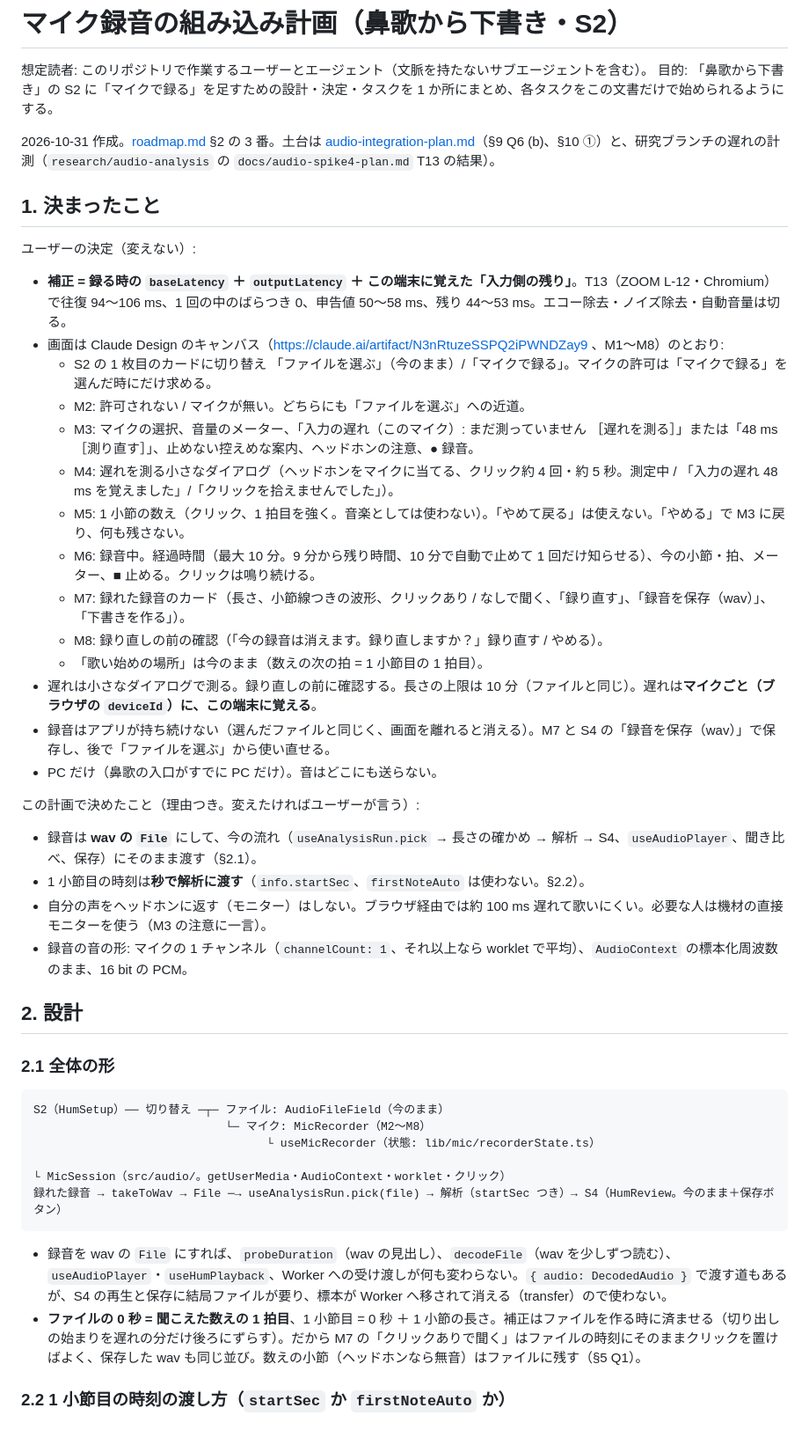
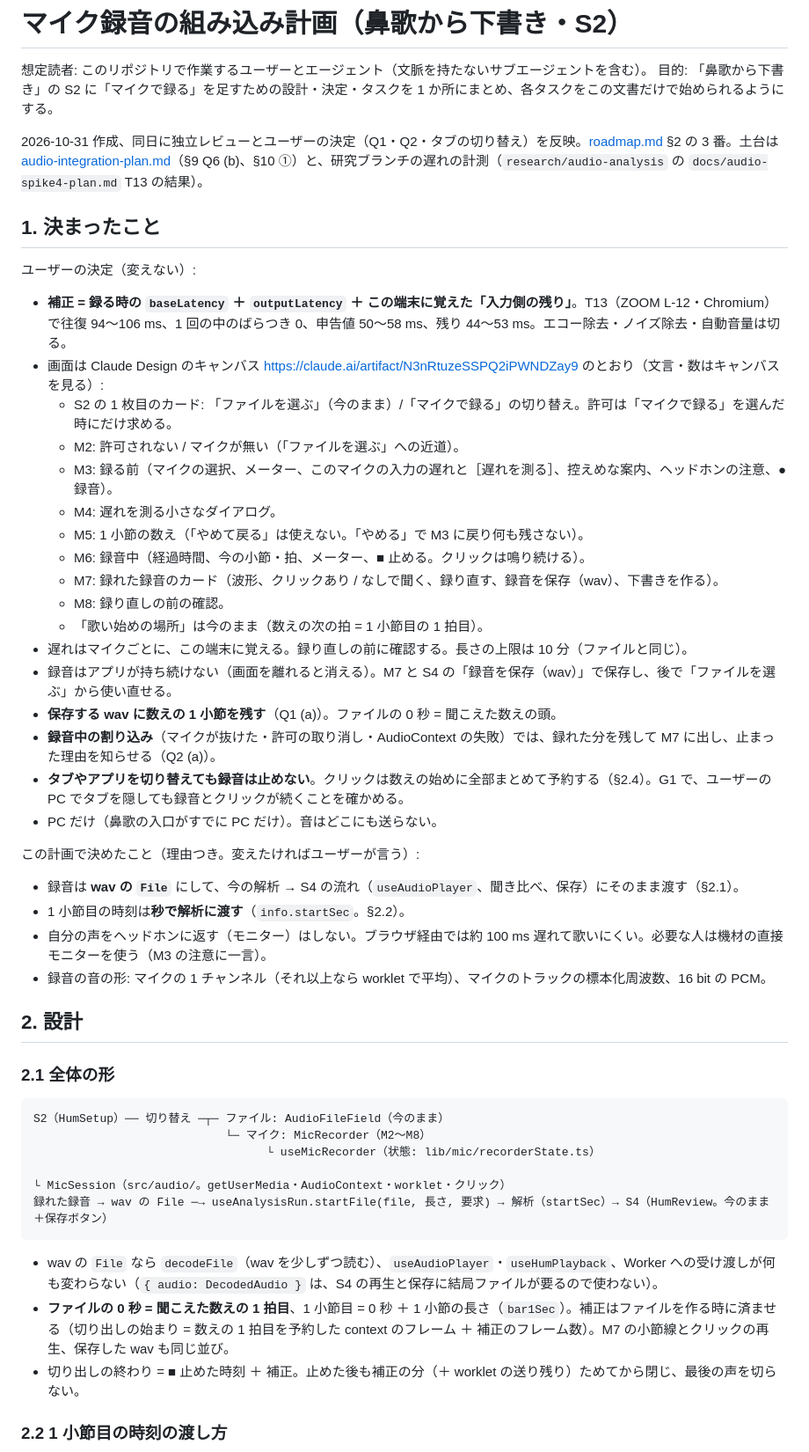
Before and after one commit to MrKKKKK/band-sheets, a Markdown page: docs/mic-recording-plan.md, the part around one of its changes. Shown at 88% size. GitHub-like rendering.

Commit message:
docs: マイク録音の計画にレビューの指摘とユーザーの決定（Q1・Q2・タブの切り替え）を反映し、roadmap からリンクする
Co-Authored-By: Claude Opus 5.5 <noreply@anthropic.com>
Claude-Session: https://claude.ai/code/session_01PyQ6tSegwwywc2EoYb2Uqd

````diff
--- a/docs/mic-recording-plan.md
+++ b/docs/mic-recording-plan.md
@@ -3,33 +3,36 @@
 想定読者: このリポジトリで作業するユーザーとエージェント（文脈を持たないサブエージェントを含む）。
 目的: 「鼻歌から下書き」の S2 に「マイクで録る」を足すための設計・決定・タスクを 1 か所にまとめ、各タスクをこの文書だけで始められるようにする。
 
-2026-10-31 作成。[roadmap.md](roadmap.md) §2 の 3 番。土台は [audio-integration-plan.md](audio-integration-plan.md)（§9 Q6 (b)、§10 ①）と、研究ブランチの遅れの計測（`research/audio-analysis` の `docs/audio-spike4-plan.md` T13 の結果）。
+2026-10-31 作成、同日に独立レビューとユーザーの決定（Q1・Q2・タブの切り替え）を反映。[roadmap.md](roadmap.md) §2 の 3 番。土台は [audio-integration-plan.md](audio-integration-plan.md)（§9 Q6 (b)、§10 ①）と、研究ブランチの遅れの計測（`research/audio-analysis` の `docs/audio-spike4-plan.md` T13 の結果）。
 
 ## 1. 決まったこと
 
 ユーザーの決定（変えない）:
 
 - **補正 = 録る時の `baseLatency` ＋ `outputLatency` ＋ この端末に覚えた「入力側の残り」**。T13（ZOOM L-12・Chromium）で往復 94〜106 ms、1 回の中のばらつき 0、申告値 50〜58 ms、残り 44〜53 ms。エコー除去・ノイズ除去・自動音量は切る。
-- 画面は Claude Design のキャンバス（https://claude.ai/artifact/N3nRtuzeSSPQ2iPWNDZay9 、M1〜M8）のとおり:
-  - S2 の 1 枚目のカードに切り替え 「ファイルを選ぶ」（今のまま）/「マイクで録る」。マイクの許可は「マイクで録る」を選んだ時にだけ求める。
-  - M2: 許可されない / マイクが無い。どちらにも「ファイルを選ぶ」への近道。
-  - M3: マイクの選択、音量のメーター、「入力の遅れ（このマイク）: まだ測っていません ［遅れを測る］」または「48 ms ［測り直す］」、止めない控えめな案内、ヘッドホンの注意、● 録音。
-  - M4: 遅れを測る小さなダイアログ（ヘッドホンをマイクに当てる、クリック約 4 回・約 5 秒。測定中 / 「入力の遅れ 48 ms を覚えました」/「クリックを拾えませんでした」）。
-  - M5: 1 小節の数え（クリック、1 拍目を強く。音楽としては使わない）。「やめて戻る」は使えない。「やめる」で M3 に戻り、何も残さない。
-  - M6: 録音中。経過時間（最大 10 分。9 分から残り時間、10 分で自動で止めて 1 回だけ知らせる）、今の小節・拍、メーター、■ 止める。クリックは鳴り続ける。
-  - M7: 録れた録音のカード（長さ、小節線つきの波形、クリックあり / なしで聞く、「録り直す」、「録音を保存（wav）」、「下書きを作る」）。
-  - M8: 録り直しの前の確認（「今の録音は消えます。録り直しますか？」録り直す / やめる）。
+- 画面は Claude Design のキャンバス https://claude.ai/artifact/N3nRtuzeSSPQ2iPWNDZay9 のとおり（文言・数はキャンバスを見る）:
+  - S2 の 1 枚目のカード: 「ファイルを選ぶ」（今のまま）/「マイクで録る」の切り替え。許可は「マイクで録る」を選んだ時にだけ求める。
+  - M2: 許可されない / マイクが無い（「ファイルを選ぶ」への近道）。
+  - M3: 録る前（マイクの選択、メーター、このマイクの入力の遅れと［遅れを測る］、控えめな案内、ヘッドホンの注意、● 録音）。
+  - M4: 遅れを測る小さなダイアログ。
+  - M5: 1 小節の数え（「やめて戻る」は使えない。「やめる」で M3 に戻り何も残さない）。
+  - M6: 録音中（経過時間、今の小節・拍、メーター、■ 止める。クリックは鳴り続ける）。
+  - M7: 録れた録音のカード（波形、クリックあり / なしで聞く、録り直す、録音を保存（wav）、下書きを作る）。
+  - M8: 録り直しの前の確認。
   - 「歌い始めの場所」は今のまま（数えの次の拍 = 1 小節目の 1 拍目）。
-- 遅れは小さなダイアログで測る。録り直しの前に確認する。長さの上限は 10 分（ファイルと同じ）。遅れは**マイクごと（ブラウザの `deviceId`）に、この端末に覚える**。
-- 録音はアプリが持ち続けない（選んだファイルと同じく、画面を離れると消える）。M7 と S4 の「録音を保存（wav）」で保存し、後で「ファイルを選ぶ」から使い直せる。
+- 遅れはマイクごとに、この端末に覚える。録り直しの前に確認する。長さの上限は 10 分（ファイルと同じ）。
+- 録音はアプリが持ち続けない（画面を離れると消える）。M7 と S4 の「録音を保存（wav）」で保存し、後で「ファイルを選ぶ」から使い直せる。
+- **保存する wav に数えの 1 小節を残す**（Q1 (a)）。ファイルの 0 秒 = 聞こえた数えの頭。
+- **録音中の割り込み**（マイクが抜けた・許可の取り消し・AudioContext の失敗）では、録れた分を残して M7 に出し、止まった理由を知らせる（Q2 (a)）。
+- **タブやアプリを切り替えても録音は止めない**。クリックは数えの始めに全部まとめて予約する（§2.4）。G1 で、ユーザーの PC でタブを隠しても録音とクリックが続くことを確かめる。
 - PC だけ（鼻歌の入口がすでに PC だけ）。音はどこにも送らない。
 
 この計画で決めたこと（理由つき。変えたければユーザーが言う）:
 
-- 録音は **wav の `File`** にして、今の流れ（`useAnalysisRun.pick` → 長さの確かめ → 解析 → S4、`useAudioPlayer`、聞き比べ、保存）にそのまま渡す（§2.1）。
-- 1 小節目の時刻は**秒で解析に渡す**（`info.startSec`、`firstNoteAuto` は使わない。§2.2）。
+- 録音は **wav の `File`** にして、今の解析 → S4 の流れ（`useAudioPlayer`、聞き比べ、保存）にそのまま渡す（§2.1）。
+- 1 小節目の時刻は**秒で解析に渡す**（`info.startSec`。§2.2）。
 - 自分の声をヘッドホンに返す（モニター）はしない。ブラウザ経由では約 100 ms 遅れて歌いにくい。必要な人は機材の直接モニターを使う（M3 の注意に一言）。
-- 録音の音の形: マイクの 1 チャンネル（`channelCount: 1`、それ以上なら worklet で平均）、`AudioContext` の標本化周波数のまま、16 bit の PCM。
+- 録音の音の形: マイクの 1 チャンネル（それ以上なら worklet で平均）、マイクのトラックの標本化周波数、16 bit の PCM。
 
 ## 2. 設計
 
@@ -40,11 +43,12 @@ S2（HumSetup）── 切り替え ─┬─ ファイル: AudioFileField（今
                             └─ マイク: MicRecorder（M2〜M8）
                                   └ useMicRecorder（状態: lib/mic/recorderState.ts）
                                        └ MicSession（src/audio/。getUserMedia・AudioContext・worklet・クリック）
-録れた録音 → takeToWav → File ─→ useAnalysisRun.pick(file) → 解析（startSec つき）→ S4（HumReview。今のまま＋保存ボタン）
+録れた録音 → wav の File ─→ useAnalysisRun.startFile(file, 長さ, 要求) → 解析（startSec）→ S4（HumReview。今のまま＋保存ボタン）
 ```
 
-- 録音を wav の `File` にすれば、`probeDuration`（wav の見出し）、`decodeFile`（wav を少しずつ読む）、`useAudioPlayer`・`useHumPlayback`、Worker への受け渡しが何も変わらない。`{ audio: DecodedAudio }` で渡す道もあるが、S4 の再生と保存に結局ファイルが要り、標本が Worker へ移されて消える（transfer）ので使わない。
-- **ファイルの 0 秒 = 聞こえた数えの 1 拍目**、1 小節目 = 0 秒 ＋ 1 小節の長さ。補正はファイルを作る時に済ませる（切り出しの始まりを遅れの分だけ後ろにずらす）。だから M7 の「クリックありで聞く」はファイルの時刻にそのままクリックを置けばよく、保存した wav も同じ並び。数えの小節（ヘッドホンなら無音）はファイルに残す（§5 Q1）。
+- wav の `File` なら `decodeFile`（wav を少しずつ読む）、`useAudioPlayer`・`useHumPlayback`、Worker への受け渡しが何も変わらない（`{ audio: DecodedAudio }` は、S4 の再生と保存に結局ファイルが要るので使わない）。
+- **ファイルの 0 秒 = 聞こえた数えの 1 拍目**、1 小節目 = 0 秒 ＋ 1 小節の長さ（`bar1Sec`）。補正はファイルを作る時に済ませる（切り出しの始まり = 数えの 1 拍目を予約した context のフレーム ＋ 補正のフレーム数）。M7 の小節線とクリックの再生、保存した wav も同じ並び。
+- 切り出しの終わり = ■ 止めた時刻 ＋ 補正。止めた後も補正の分（＋ worklet の送り残り）ためてから閉じ、最後の声を切らない。
 
-### 2.2 1 小節目の時刻の渡し方（`startSec` か `firstNoteAuto` か）
+### 2.2 1 小節目の時刻の渡し方
 
````
Also changed, not shown: other parts of docs/mic-recording-plan.md (+93 -80 lines), docs/roadmap.md (+6 -6 lines).
